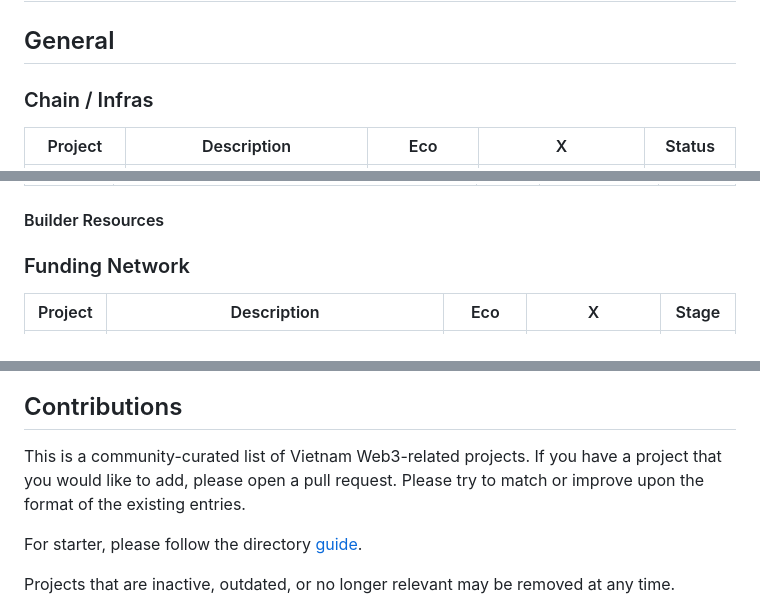
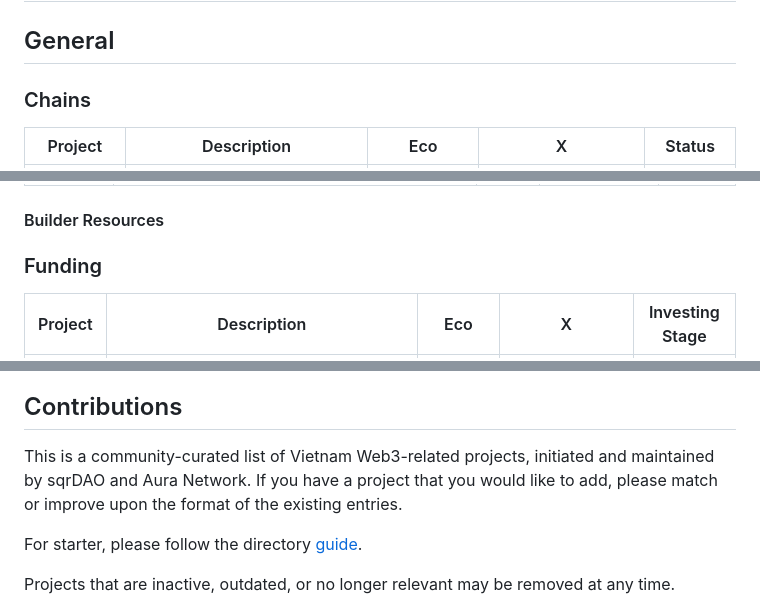
Before and after one commit to sqrDAO/Vietnam-Web3-Directory, a Markdown page: README.md, 3 parts joined by grey strips. GitHub-like rendering.

```diff
--- a/README.md
+++ b/README.md
@@ -2,7 +2,7 @@
 
 ## General
 
-### Chain / Infras
+### Chains
 
 | Project                              | Description                                                                                             | Eco         | X                                             | Status   |
 | ------------------------------------ | ------------------------------------------------------------------------------------------------------- | ----------- | --------------------------------------------- | -------- |
@@ -55,7 +56,7 @@
 
 #### Builder Resources
 
-### Funding Network
+### Funding
 
-| Project                              | Description                                                                                             | Eco         | X                                             | Stage   |
+| Project                              | Description                                                                                             | Eco         | X                                             | Investing Stage |
 | ------------------------------------ | ------------------------------------------------------------------------------------------------------- | ----------- | --------------------------------------------- | -------- |
@@ -67,7 +74,7 @@
 
 ## Contributions
 
-This is a community-curated list of Vietnam Web3-related projects. If you have a project that you would like to add, please open a pull request. Please try to match or improve upon the format of the existing entries.
+This is a community-curated list of Vietnam Web3-related projects, initiated and maintained by sqrDAO and Aura Network. If you have a project that you would like to add, please match or improve upon the format of the existing entries.
 
 For starter, please follow the directory [guide](guide.md).
 
```
Also changed, not shown: other parts of README.md (+8 -1 lines).
